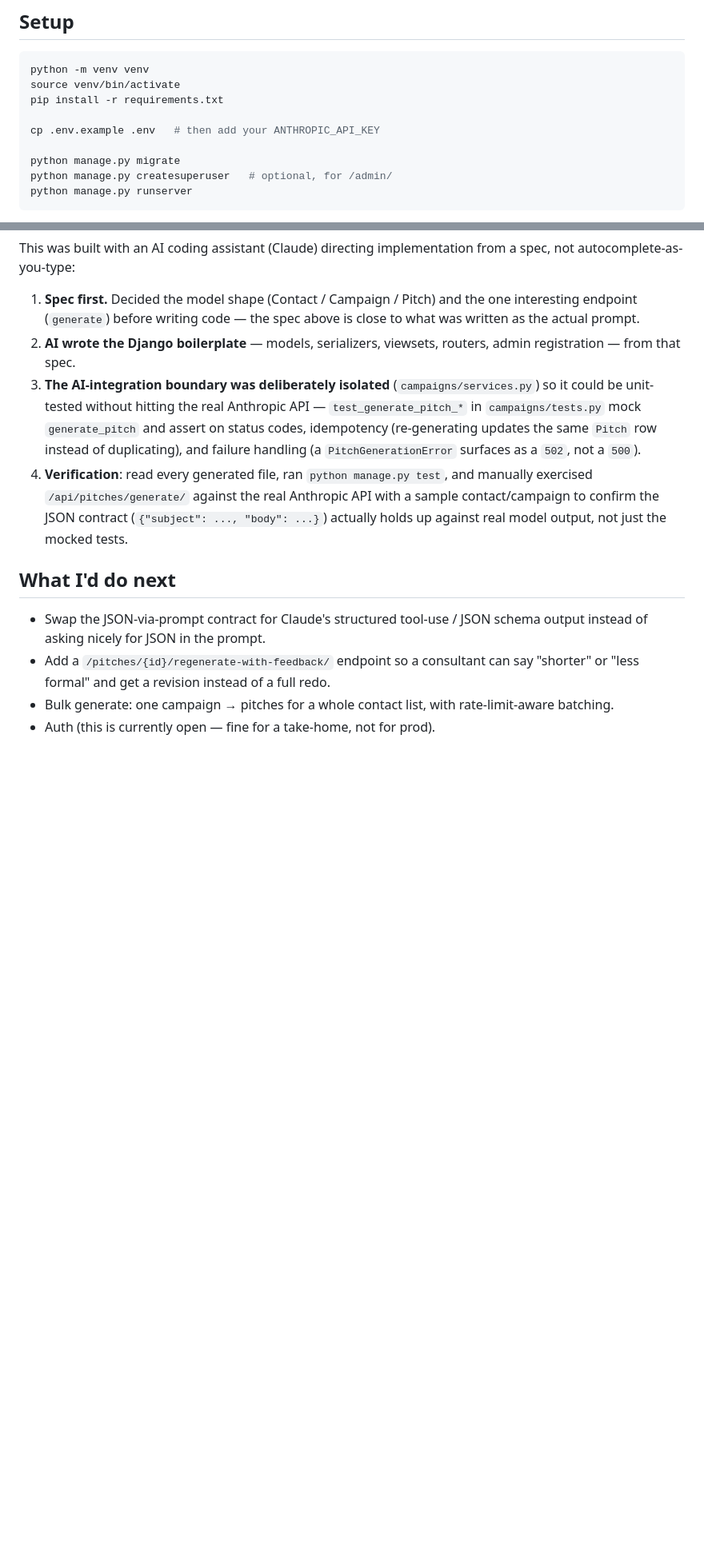
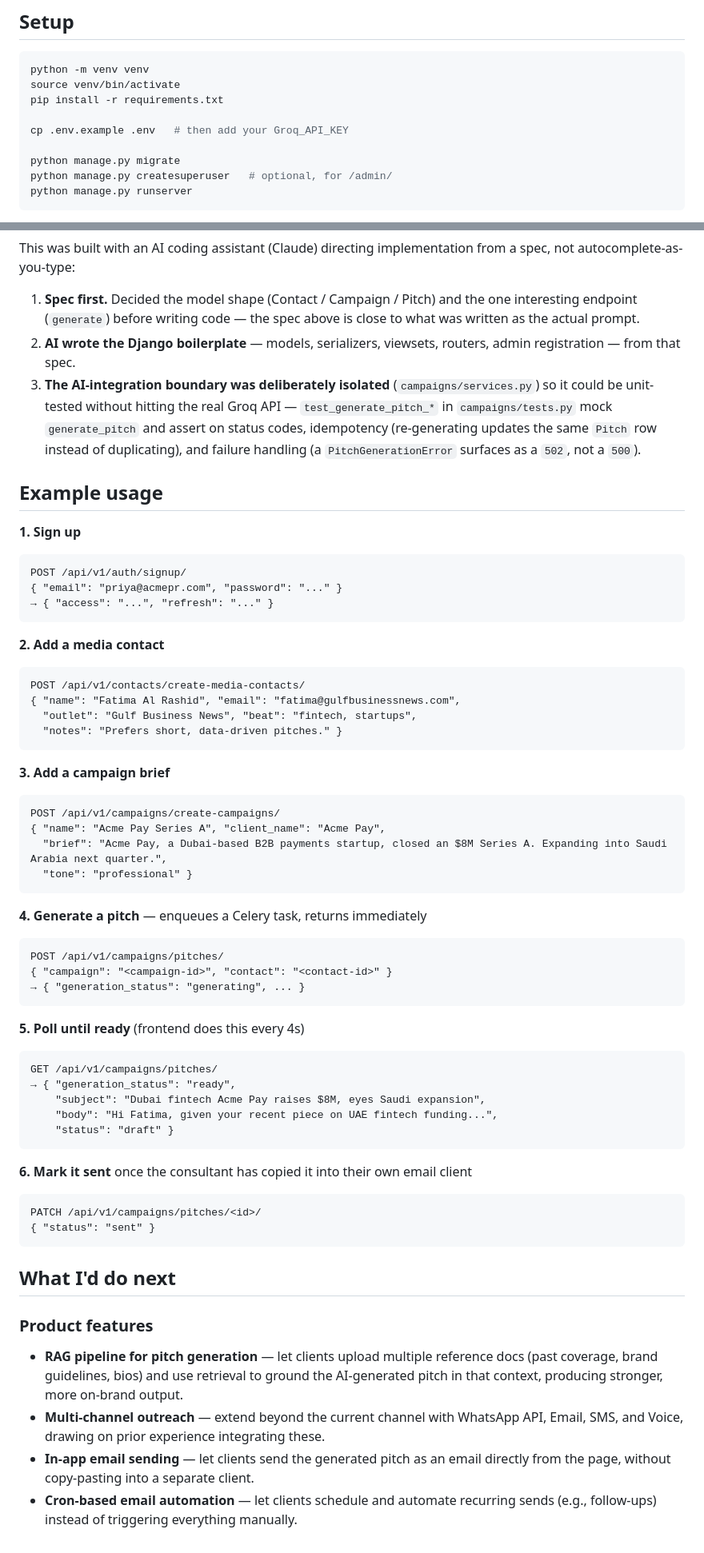
Before and after one commit to PrabhatTheCoder/PitchCraft, a Markdown page: README.md, 2 parts joined by grey strips. Shown at 80% size. Drawn GitHub-style; blank space fills up the shorter version.

Commit message:
Update README with async processing and usage examples
Added section on async task processing and example usage for API endpoints.

````diff
--- a/README.md
+++ b/README.md
@@ -43,7 +49,7 @@ python -m venv venv
 source venv/bin/activate
 pip install -r requirements.txt
 
-cp .env.example .env   # then add your ANTHROPIC_API_KEY
+cp .env.example .env   # then add your Groq_API_KEY
 
 python manage.py migrate
 python manage.py createsuperuser   # optional, for /admin/
@@ -68,23 +74,63 @@ from a spec, not autocomplete-as-you-type:
    routers, admin registration — from that spec.
 3. **The AI-integration boundary was deliberately isolated**
    (`campaigns/services.py`) so it could be unit-tested without hitting the
-   real Anthropic API — `test_generate_pitch_*` in `campaigns/tests.py` mock
+   real Groq API — `test_generate_pitch_*` in `campaigns/tests.py` mock
    `generate_pitch` and assert on status codes, idempotency (re-generating
    updates the same `Pitch` row instead of duplicating), and failure handling
    (a `PitchGenerationError` surfaces as a `502`, not a `500`).
-4. **Verification**: read every generated file, ran `python manage.py test`,
-   and manually exercised `/api/pitches/generate/` against the real Anthropic
-   API with a sample contact/campaign to confirm the JSON contract
-   (`{"subject": ..., "body": ...}`) actually holds up against real model
-   output, not just the mocked tests.
+
+## Example usage
+
+**1. Sign up**
+```
+POST /api/v1/auth/signup/
+{ "email": "priya@acmepr.com", "password": "..." }
+→ { "access": "...", "refresh": "..." }
+```
+
+**2. Add a media contact**
+```
+POST /api/v1/contacts/create-media-contacts/
+{ "name": "Fatima Al Rashid", "email": "fatima@gulfbusinessnews.com",
+  "outlet": "Gulf Business News", "beat": "fintech, startups",
+  "notes": "Prefers short, data-driven pitches." }
+```
+
+**3. Add a campaign brief**
+```
+POST /api/v1/campaigns/create-campaigns/
+{ "name": "Acme Pay Series A", "client_name": "Acme Pay",
+  "brief": "Acme Pay, a Dubai-based B2B payments startup, closed an $8M Series A. Expanding into Saudi Arabia next quarter.",
+  "tone": "professional" }
+```
+
+**4. Generate a pitch** — enqueues a Celery task, returns immediately
+```
+POST /api/v1/campaigns/pitches/
+{ "campaign": "<campaign-id>", "contact": "<contact-id>" }
+→ { "generation_status": "generating", ... }
+```
+
+**5. Poll until ready** (frontend does this every 4s)
+```
+GET /api/v1/campaigns/pitches/
+→ { "generation_status": "ready",
+    "subject": "Dubai fintech Acme Pay raises $8M, eyes Saudi expansion",
+    "body": "Hi Fatima, given your recent piece on UAE fintech funding...",
+    "status": "draft" }
+```
+
+**6. Mark it sent** once the consultant has copied it into their own email client
+```
+PATCH /api/v1/campaigns/pitches/<id>/
+{ "status": "sent" }
+```
 
 ## What I'd do next
 
-- Swap the JSON-via-prompt contract for Claude's structured tool-use /
-  JSON schema output instead of asking nicely for JSON in the prompt.
-- Add a `/pitches/{id}/regenerate-with-feedback/` endpoint so a consultant
-  can say "shorter" or "less formal" and get a revision instead of a full
-  redo.
-- Bulk generate: one campaign → pitches for a whole contact list, with
-  rate-limit-aware batching.
-- Auth (this is currently open — fine for a take-home, not for prod).
+### Product features
+
+- **RAG pipeline for pitch generation** — let clients upload multiple reference docs (past coverage, brand guidelines, bios) and use retrieval to ground the AI-generated pitch in that context, producing stronger, more on-brand output.
+- **Multi-channel outreach** — extend beyond the current channel with WhatsApp API, Email, SMS, and Voice, drawing on prior experience integrating these.
+- **In-app email sending** — let clients send the generated pitch as an email directly from the page, without copy-pasting into a separate client.
+- **Cron-based email automation** — let clients schedule and automate recurring sends (e.g., follow-ups) instead of triggering everything manually.
````
Also changed, not shown: other parts of README.md (+6 -0 lines).
